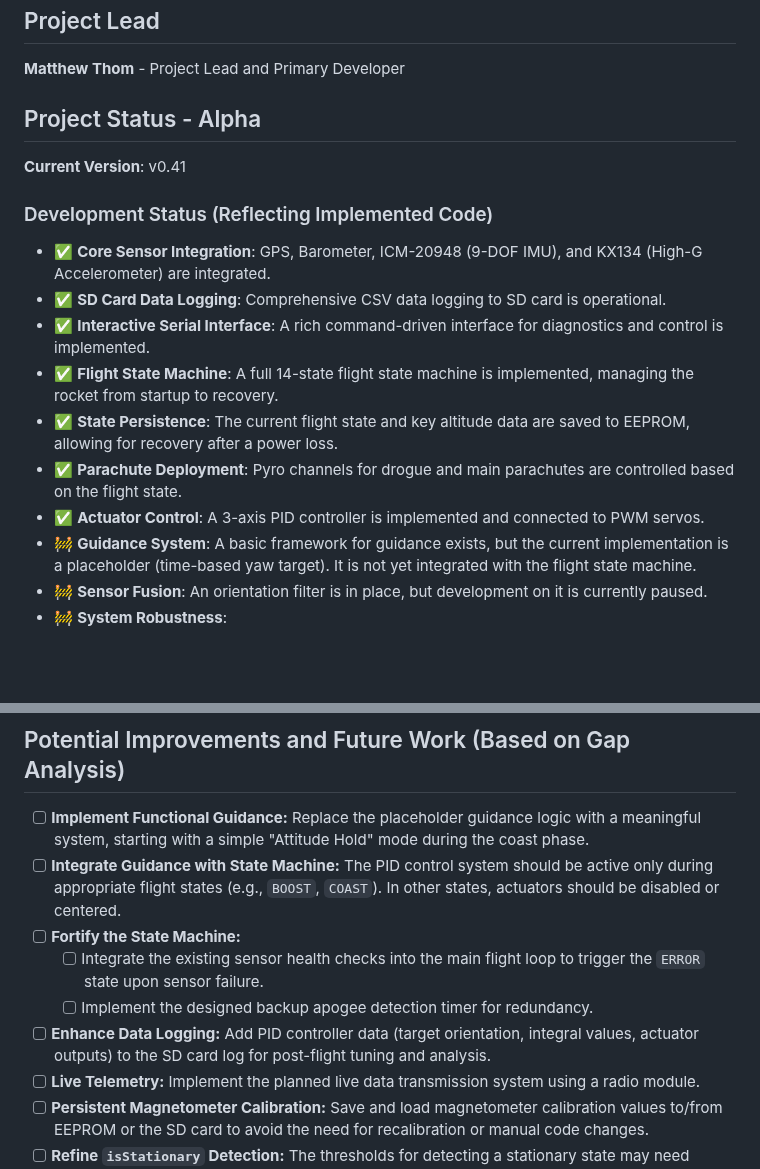
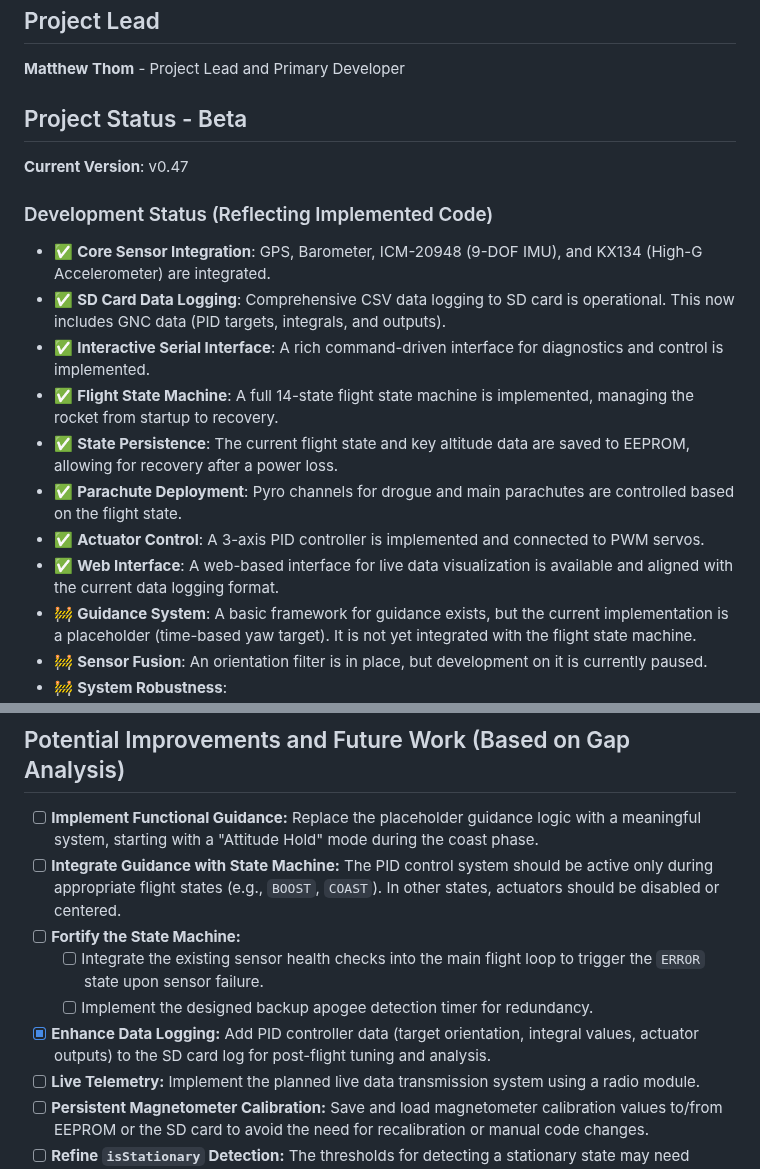
Before and after one commit to madmonkey71/TripleT-Flight-Firmware, a Markdown page: README.md, 2 parts joined by grey strips. Drawn GitHub-style; blank space fills up the shorter version.

Commit message:
docs: Update README to reflect web interface and logging changes

```diff
--- a/README.md
+++ b/README.md
@@ -5,17 +5,18 @@ An eventually comprehensive flight controller firmware for Teensy 4.1 microcontr
 ## Project Lead
 **Matthew Thom** - Project Lead and Primary Developer
 
-## Project Status - Alpha
-**Current Version**: v0.41
+## Project Status - Beta
+**Current Version**: v0.47
 
 ### Development Status (Reflecting Implemented Code)
 - ✅ **Core Sensor Integration**: GPS, Barometer, ICM-20948 (9-DOF IMU), and KX134 (High-G Accelerometer) are integrated.
-- ✅ **SD Card Data Logging**: Comprehensive CSV data logging to SD card is operational.
+- ✅ **SD Card Data Logging**: Comprehensive CSV data logging to SD card is operational. This now includes GNC data (PID targets, integrals, and outputs).
 - ✅ **Interactive Serial Interface**: A rich command-driven interface for diagnostics and control is implemented.
 - ✅ **Flight State Machine**: A full 14-state flight state machine is implemented, managing the rocket from startup to recovery.
 - ✅ **State Persistence**: The current flight state and key altitude data are saved to EEPROM, allowing for recovery after a power loss.
 - ✅ **Parachute Deployment**: Pyro channels for drogue and main parachutes are controlled based on the flight state.
 - ✅ **Actuator Control**: A 3-axis PID controller is implemented and connected to PWM servos.
+- ✅ **Web Interface**: A web-based interface for live data visualization is available and aligned with the current data logging format.
 - 🚧 **Guidance System**: A basic framework for guidance exists, but the current implementation is a placeholder (time-based yaw target). It is not yet integrated with the flight state machine.
 - 🚧 **Sensor Fusion**: An orientation filter is in place, but development on it is currently paused.
 - 🚧 **System Robustness**:
@@ -134,12 +135,12 @@ For more detailed design information, please refer to:
 
 ## Potential Improvements and Future Work (Based on Gap Analysis)
 
-- [ ] **Implement Functional Guidance:** Replace the placeholder guidance logic with a meaningful system, starting with a simple "Attitude Hold" mode during the coast phase.
+- [ ] **Implement Functional Guidance:** Replace the placeholder guidance logic with a meaningful system, starting with a "Attitude Hold" mode during the coast phase.
 - [ ] **Integrate Guidance with State Machine:** The PID control system should be active only during appropriate flight states (e.g., `BOOST`, `COAST`). In other states, actuators should be disabled or centered.
 - [ ] **Fortify the State Machine:**
     - [ ] Integrate the existing sensor health checks into the main flight loop to trigger the `ERROR` state upon sensor failure.
     - [ ] Implement the designed backup apogee detection timer for redundancy.
-- [ ] **Enhance Data Logging:** Add PID controller data (target orientation, integral values, actuator outputs) to the SD card log for post-flight tuning and analysis.
+- [x] **Enhance Data Logging:** Add PID controller data (target orientation, integral values, actuator outputs) to the SD card log for post-flight tuning and analysis.
 - [ ] **Live Telemetry:** Implement the planned live data transmission system using a radio module.
 - [ ] **Persistent Magnetometer Calibration:** Save and load magnetometer calibration values to/from EEPROM or the SD card to avoid the need for recalibration or manual code changes.
 - [ ] **Refine `isStationary` Detection:** The thresholds for detecting a stationary state may need tuning for different physical systems and environments.
```
